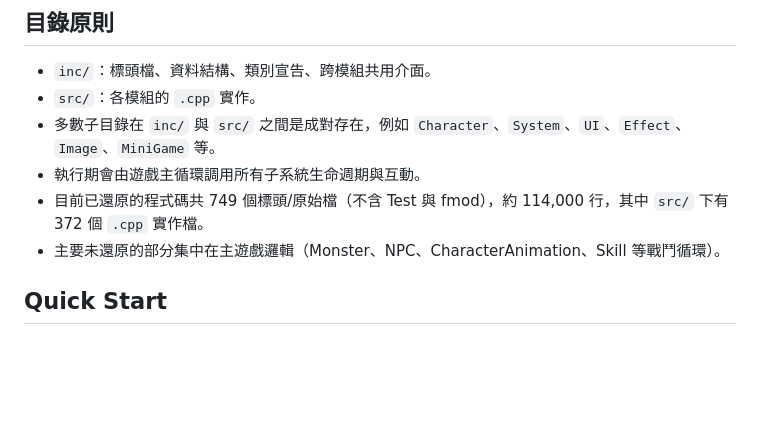
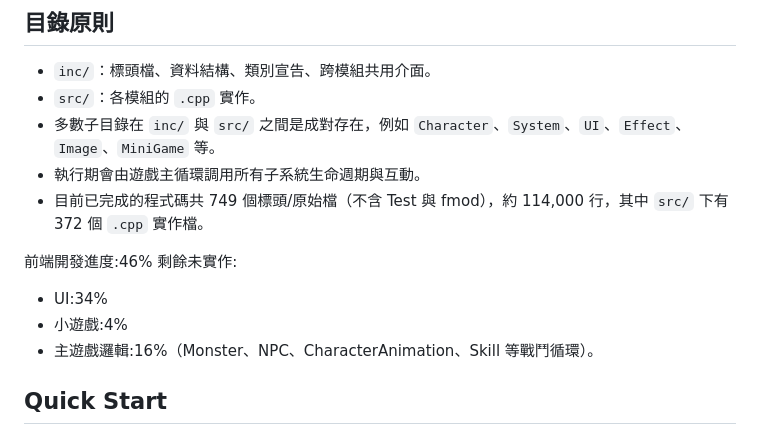
Before and after one commit to RyanLin0122/MOF, a Markdown page: README.md, the part around the change. Drawn GitHub-style; blank space fills up the shorter version.

```diff
--- a/README.md
+++ b/README.md
@@ -12,8 +12,13 @@ MOF 是一個以 Windows 平台為目標的 MMORPG 用戶端程式碼庫，所
 - `src/`：各模組的 `.cpp` 實作。
 - 多數子目錄在 `inc/` 與 `src/` 之間是成對存在，例如 `Character`、`System`、`UI`、`Effect`、`Image`、`MiniGame` 等。
 - 執行期會由遊戲主循環調用所有子系統生命週期與互動。
-- 目前已還原的程式碼共 749 個標頭/原始檔（不含 Test 與 fmod），約 114,000 行，其中 `src/` 下有 372 個 `.cpp` 實作檔。
-- 主要未還原的部分集中在主遊戲邏輯（Monster、NPC、CharacterAnimation、Skill 等戰鬥循環）。
+- 目前已完成的程式碼共 749 個標頭/原始檔（不含 Test 與 fmod），約 114,000 行，其中 `src/` 下有 372 個 `.cpp` 實作檔。
+
+前端開發進度:46%
+剩餘未實作:
+- UI:34%
+- 小遊戲:4%
+- 主遊戲邏輯:16%（Monster、NPC、CharacterAnimation、Skill 等戰鬥循環）。
 
 ## Quick Start
 
```
